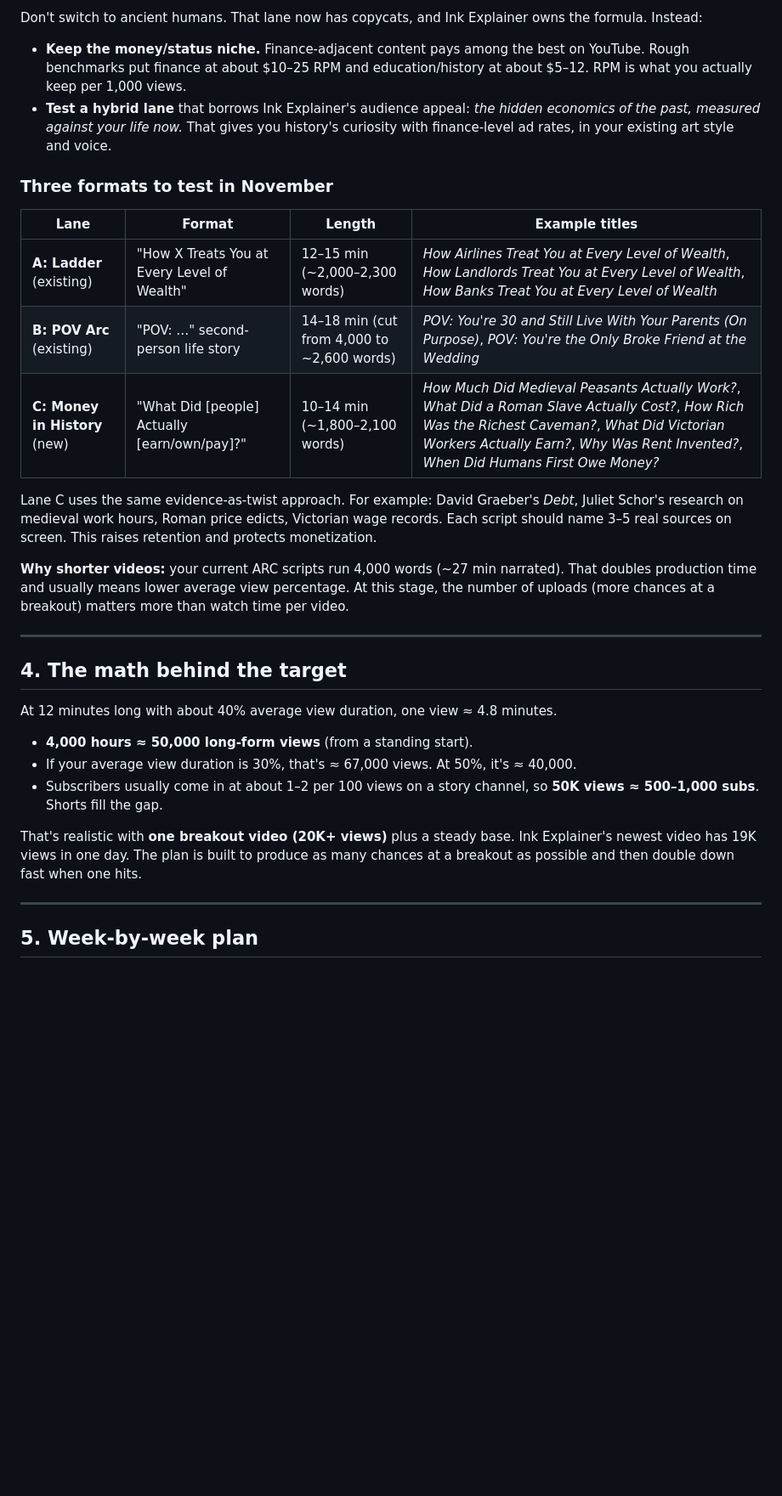
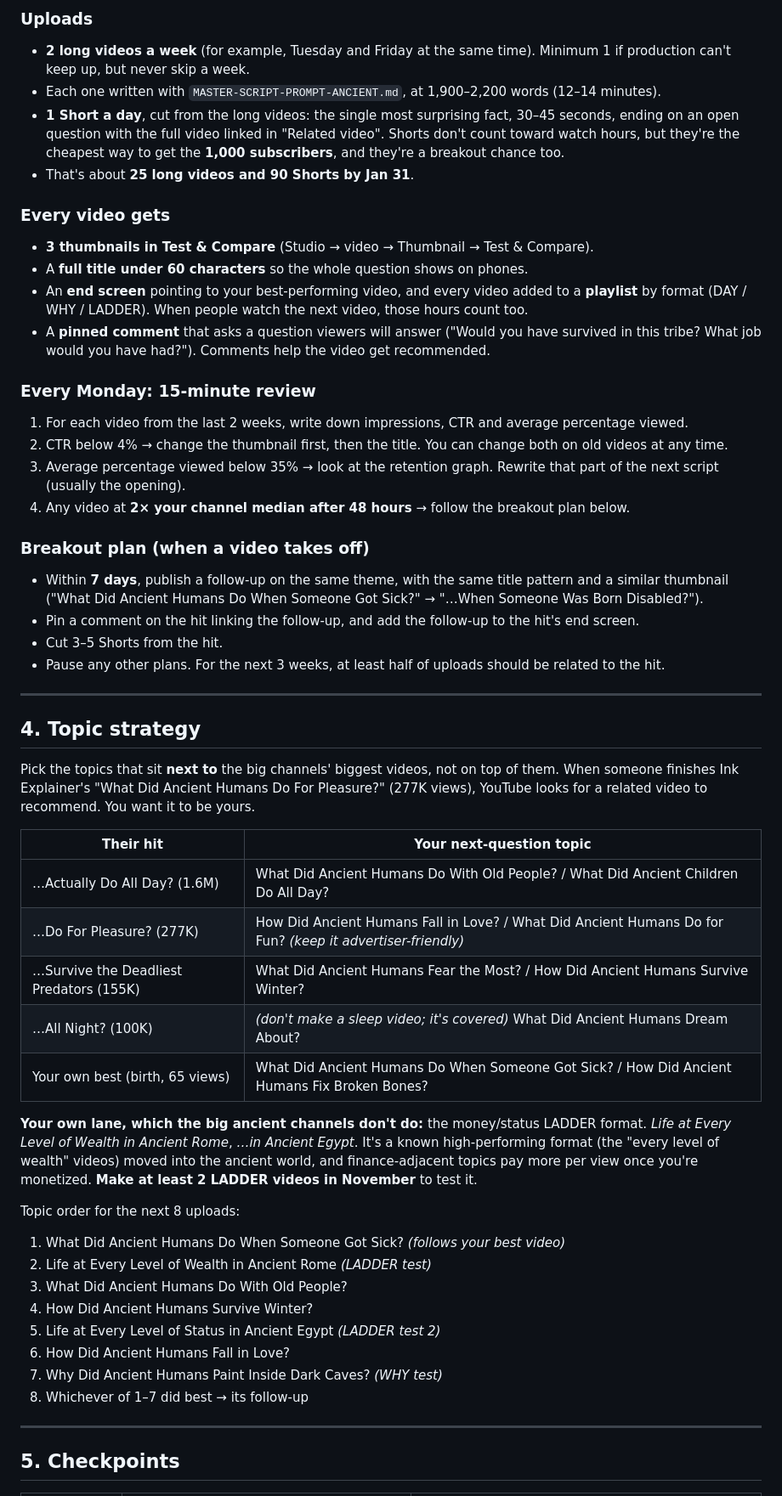
Before and after one commit to faithohams94-hash/faith-youtube-research, a Markdown page: MONETIZATION-STRATEGY.md, the part around one of its changes. Shown at 85% size. Drawn GitHub-style; blank space fills up the shorter version.

Commit message:
Rewrite monetization strategy for Paper Origins from real channel stats
Co-Authored-By: Claude Opus 5.5 <noreply@anthropic.com>
Claude-Session: https://claude.ai/code/session_01YAJJnQrGSYWgMMsxieVbXo

```diff
--- a/MONETIZATION-STRATEGY.md
+++ b/MONETIZATION-STRATEGY.md
@@ -43,34 +60,55 @@ Ink Explainer is at 152K subscribers with 19 videos. An earlier third-party snap
 
-Don't switch to ancient humans. That lane now has copycats, and Ink Explainer owns the formula. Instead:
+### Uploads
+- **2 long videos a week** (for example, Tuesday and Friday at the same time). Minimum 1 if production can't keep up, but never skip a week.
+- Each one written with `MASTER-SCRIPT-PROMPT-ANCIENT.md`, at 1,900–2,200 words (12–14 minutes).
+- **1 Short a day**, cut from the long videos: the single most surprising fact, 30–45 seconds, ending on an open question with the full video linked in "Related video". Shorts don't count toward watch hours, but they're the cheapest way to get the **1,000 subscribers**, and they're a breakout chance too.
+- That's about **25 long videos and 90 Shorts by Jan 31**.
 
-- **Keep the money/status niche.** Finance-adjacent content pays among the best on YouTube. Rough benchmarks put finance at about $10–25 RPM and education/history at about $5–12. RPM is what you actually keep per 1,000 views.
-- **Test a hybrid lane** that borrows Ink Explainer's audience appeal: *the hidden economics of the past, measured against your life now.* That gives you history's curiosity with finance-level ad rates, in your existing art style and voice.
+### Every video gets
+- **3 thumbnails in Test & Compare** (Studio → video → Thumbnail → Test & Compare).
+- A **full title under 60 characters** so the whole question shows on phones.
+- An **end screen** pointing to your best-performing video, and every video added to a **playlist** by format (DAY / WHY / LADDER). When people watch the next video, those hours count too.
+- A **pinned comment** that asks a question viewers will answer ("Would you have survived in this tribe? What job would you have had?"). Comments help the video get recommended.
 
-### Three formats to test in November
+### Every Monday: 15-minute review
+1. For each video from the last 2 weeks, write down impressions, CTR and average percentage viewed.
+2. CTR below 4% → change the thumbnail first, then the title. You can change both on old videos at any time.
+3. Average percentage viewed below 35% → look at the retention graph. Rewrite that part of the next script (usually the opening).
+4. Any video at **2× your channel median after 48 hours** → follow the breakout plan below.
 
-| Lane | Format | Length | Example titles |
-|---|---|---|---|
-| **A: Ladder** (existing) | "How X Treats You at Every Level of Wealth" | 12–15 min (~2,000–2,300 words) | *How Airlines Treat You at Every Level of Wealth*, *How Landlords Treat You at Every Level of Wealth*, *How Banks Treat You at Every Level of Wealth* |
-| **B: POV Arc** (existing) | "POV: …" second-person life story | 14–18 min (cut from 4,000 to ~2,600 words) | *POV: You're 30 and Still Live With Your Parents (On Purpose)*, *POV: You're the Only Broke Friend at the Wedding* |
-| **C: Money in History** (new) | "What Did [people] Actually [earn/own/pay]?" | 10–14 min (~1,800–2,100 words) | *How Much Did Medieval Peasants Actually Work?*, *What Did a Roman Slave Actually Cost?*, *How Rich Was the Richest Caveman?*, *What Did Victorian Workers Actually Earn?*, *Why Was Rent Invented?*, *When Did Humans First Owe Money?* |
-
-Lane C uses the same evidence-as-twist approach. For example: David Graeber's *Debt*, Juliet Schor's research on medieval work hours, Roman price edicts, Victorian wage records. Each script should name 3–5 real sources on screen. This raises retention and protects monetization.
-
-**Why shorter videos:** your current ARC scripts run 4,000 words (~27 min narrated). That doubles production time and usually means lower average view percentage. At this stage, the number of uploads (more chances at a breakout) matters more than watch time per video.
+### Breakout plan (when a video takes off)
+- Within **7 days**, publish a follow-up on the same theme, with the same title pattern and a similar thumbnail ("What Did Ancient Humans Do When Someone Got Sick?" → "…When Someone Was Born Disabled?").
+- Pin a comment on the hit linking the follow-up, and add the follow-up to the hit's end screen.
+- Cut 3–5 Shorts from the hit.
+- Pause any other plans. For the next 3 weeks, at least half of uploads should be related to the hit.
 
 ---
 
-## 4. The math behind the target
+## 4. Topic strategy
 
-At 12 minutes long with about 40% average view duration, one view ≈ 4.8 minutes.
+Pick the topics that sit **next to** the big channels' biggest videos, not on top of them. When someone finishes Ink Explainer's "What Did Ancient Humans Do For Pleasure?" (277K views), YouTube looks for a related video to recommend. You want it to be yours.
 
-- **4,000 hours ≈ 50,000 long-form views** (from a standing start).
-- If your average view duration is 30%, that's ≈ 67,000 views. At 50%, it's ≈ 40,000.
-- Subscribers usually come in at about 1–2 per 100 views on a story channel, so **50K views ≈ 500–1,000 subs**. Shorts fill the gap.
+| Their hit | Your next-question topic |
+|---|---|
+| …Actually Do All Day? (1.6M) | What Did Ancient Humans Do With Old People? / What Did Ancient Children Do All Day? |
+| …Do For Pleasure? (277K) | How Did Ancient Humans Fall in Love? / What Did Ancient Humans Do for Fun? *(keep it advertiser-friendly)* |
+| …Survive the Deadliest Predators (155K) | What Did Ancient Humans Fear the Most? / How Did Ancient Humans Survive Winter? |
+| …All Night? (100K) | *(don't make a sleep video; it's covered)* What Did Ancient Humans Dream About? |
+| Your own best (birth, 65 views) | What Did Ancient Humans Do When Someone Got Sick? / How Did Ancient Humans Fix Broken Bones? |
 
-That's realistic with **one breakout video (20K+ views)** plus a steady base. Ink Explainer's newest video has 19K views in one day. The plan is built to produce as many chances at a breakout as possible and then double down fast when one hits.
+**Your own lane, which the big ancient channels don't do:** the money/status LADDER format. *Life at Every Level of Wealth in Ancient Rome*, *…in Ancient Egypt*. It's a known high-performing format (the "every level of wealth" videos) moved into the ancient world, and finance-adjacent topics pay more per view once you're monetized. **Make at least 2 LADDER videos in November** to test it.
+
+Topic order for the next 8 uploads:
+1. What Did Ancient Humans Do When Someone Got Sick? *(follows your best video)*
+2. Life at Every Level of Wealth in Ancient Rome *(LADDER test)*
+3. What Did Ancient Humans Do With Old People?
+4. How Did Ancient Humans Survive Winter?
+5. Life at Every Level of Status in Ancient Egypt *(LADDER test 2)*
+6. How Did Ancient Humans Fall in Love?
+7. Why Did Ancient Humans Paint Inside Dark Caves? *(WHY test)*
+8. Whichever of 1–7 did best → its follow-up
 
 ---
 
-## 5. Week-by-week plan
+## 5. Checkpoints
 
```
Also changed, not shown: other parts of MONETIZATION-STRATEGY.md (+62 -95 lines).
